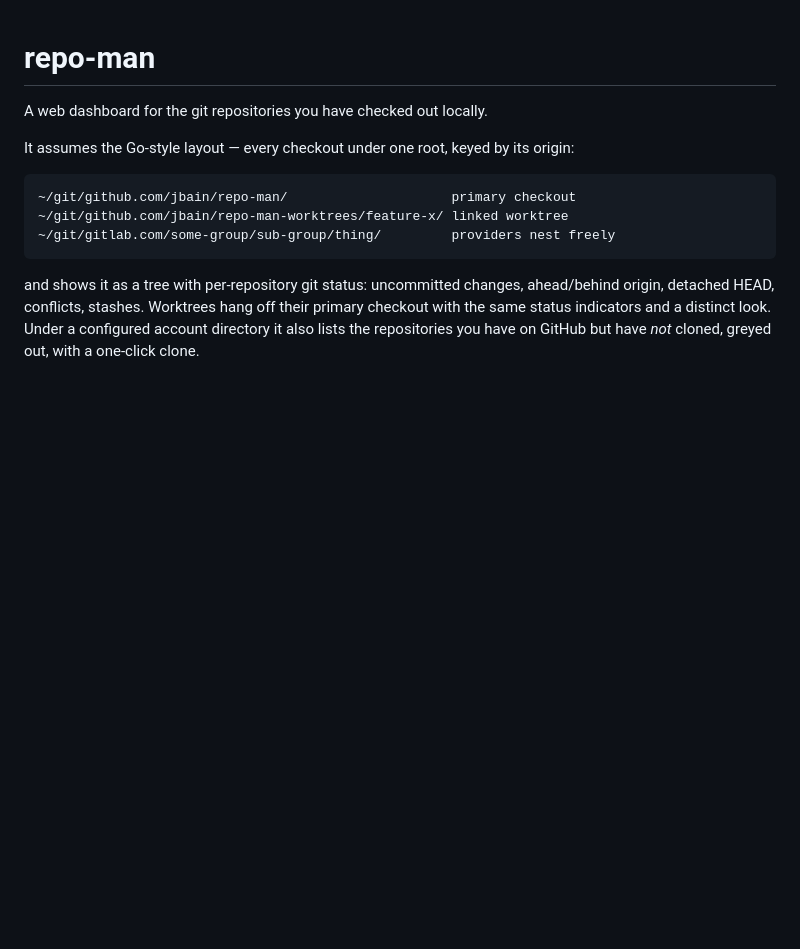
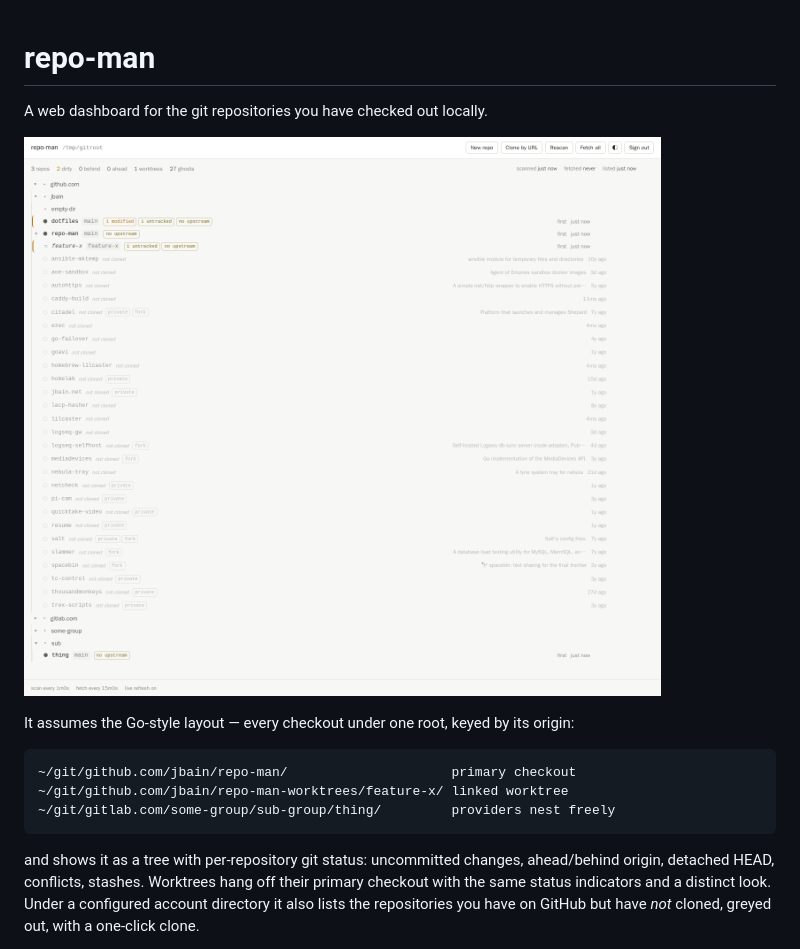
Before and after one commit to jbain/repo-man, a Markdown page: README.md, the part around the change. Rendered like a GitHub page; pictures changed too: docs/screenshot.png (added); blank space fills up the shorter version.

Commit message:
Add dashboard screenshot
Captured against a demo checkout tree (worktree, dirty repo, ghosts
from a real gh listing) with Playwright, since no SMTP credentials
were available in this sandbox to email it as originally asked.

Co-Authored-By: Claude Sonnet 5 <noreply@anthropic.com>

```diff
--- a/README.md
+++ b/README.md
@@ -1,6 +1,8 @@
 # repo-man
 
 A web dashboard for the git repositories you have checked out locally.
+
+![repo-man dashboard](docs/screenshot.png)
 
 It assumes the Go-style layout — every checkout under one root, keyed by its
 origin:
```
